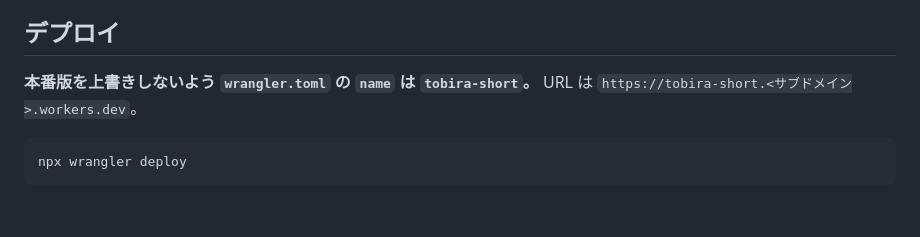
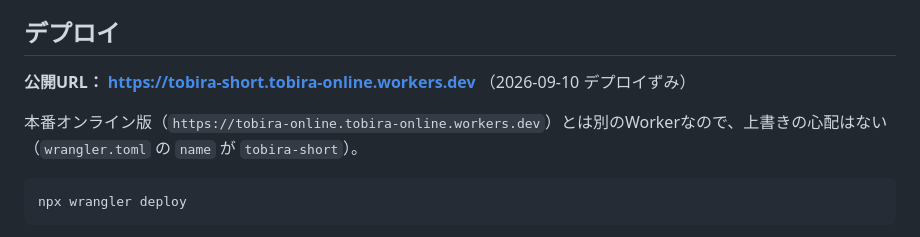
Before and after one commit to arico1101/door-world-short-online, a Markdown page: README.md, the part around the change. Drawn GitHub-style; blank space fills up the shorter version.

````diff
--- a/README.md
+++ b/README.md
@@ -195,7 +195,9 @@ node test/short.mjs
 
 ## デプロイ
 
-**本番版を上書きしないよう `wrangler.toml` の `name` は `tobira-short`。** URL は `https://tobira-short.<サブドメイン>.workers.dev`。
+**公開URL： https://tobira-short.tobira-online.workers.dev** （2026-09-10 デプロイずみ）
+
+本番オンライン版（`https://tobira-online.tobira-online.workers.dev`）とは別のWorkerなので、上書きの心配はない（`wrangler.toml` の `name` が `tobira-short`）。
 
 ```bash
 npx wrangler deploy
````
Also changed, not shown: SLIDES_BRIEF.md (+2 -1 lines).
